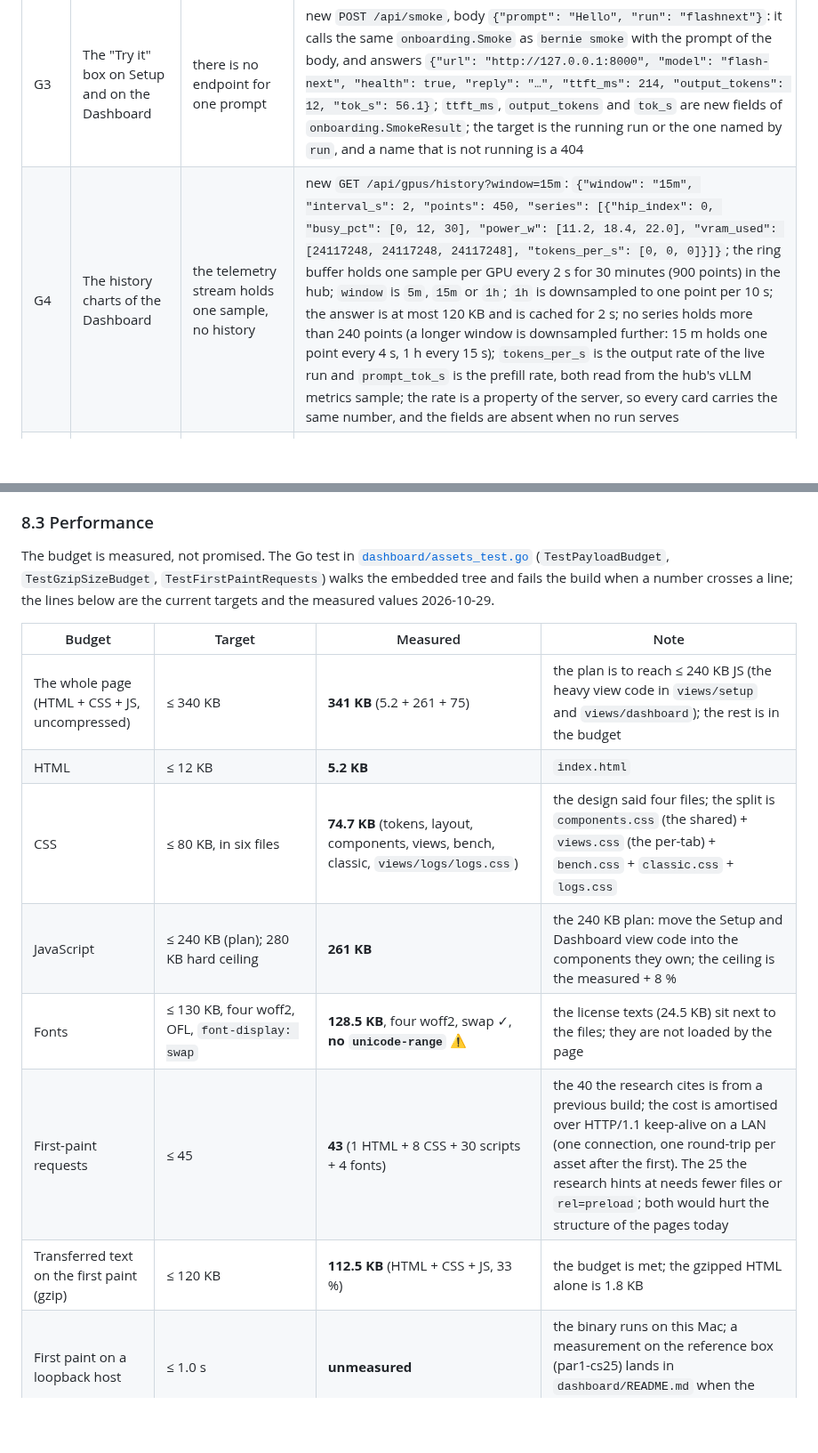
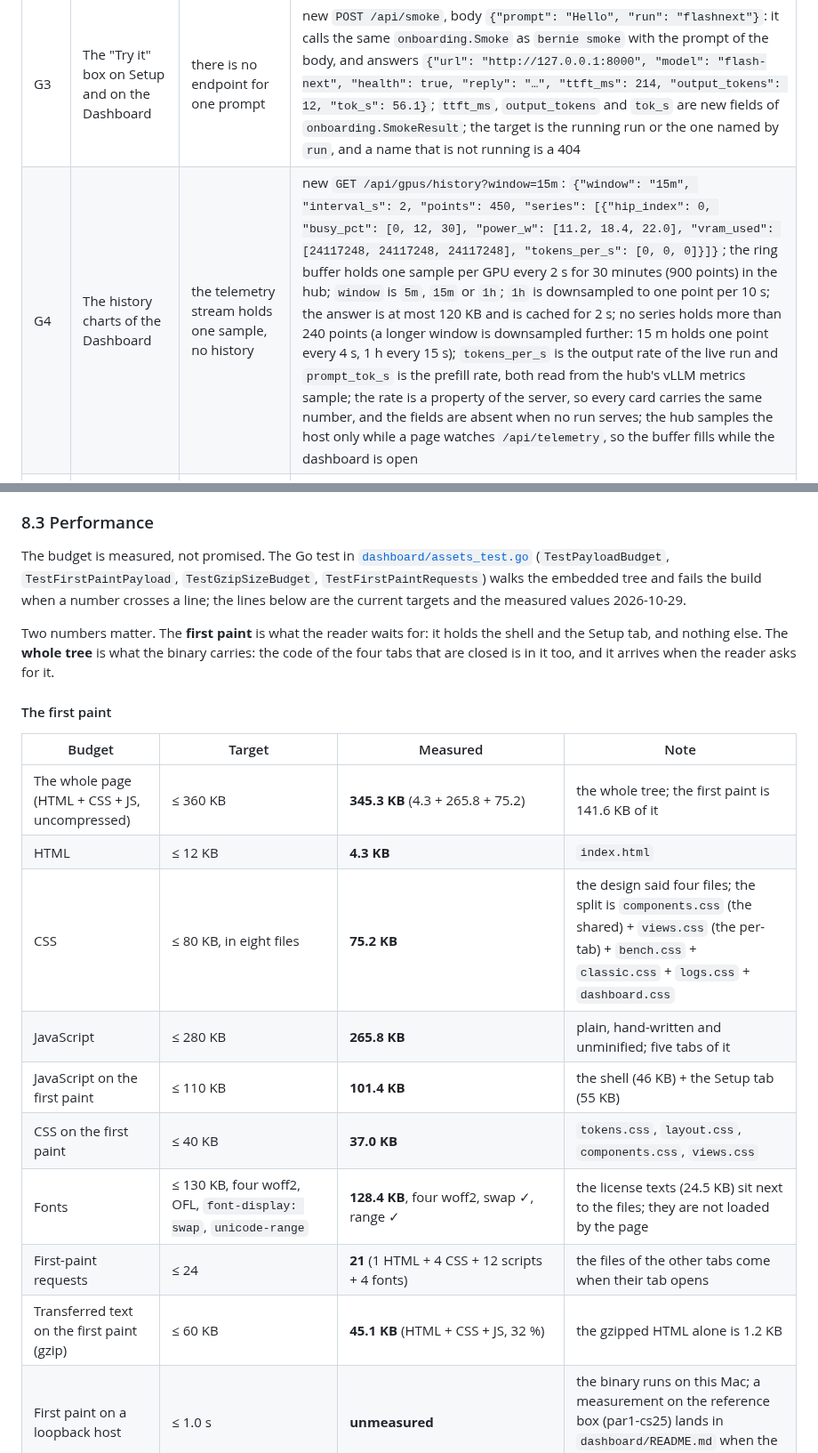
Before and after one commit to opengfx1030/bernie, a Markdown page: docs/design-dashboard.md, 2 parts joined by grey strips. Shown at 89% size. Rendered like a GitHub page; blank space fills up the shorter version.

```diff
--- a/docs/design-dashboard.md
+++ b/docs/design-dashboard.md
@@ -323,7 +323,7 @@ is.
 | G1 | The facts with their reasons on Setup | the onboarding document has no facts | add `facts` to the document of §3.3: `{"facts": [{"id": "gpus", "label": "GPUs", "value": "8 × Radeon PRO V620", "why": "Every card is gfx1030, so one recipe family fits them all."}]}`; the CLI prints the same array in `bernie status --steps`. The field is `id` and not `key`: every answer goes through `internal/support/redact`, and a member whose name ends in `key` names a secret, so the redactor would hide it |
 | G2 | The progress of the model download | the job document has no numbers | add `progress` to the job document: `{"progress": {"phase": "model.download", "bytes_done": 1800000000, "bytes_total": 2300000000, "rate_bps": 45200000, "files_done": 7, "files_total": 14, "eta_s": 11}}`; the existing `done`/`total` stay for the steps that count items. A number that is not measured is absent: the bytes, the rate and the time to finish are there for a download, the file counts are there when the step counts the files |
 | G3 | The "Try it" box on Setup and on the Dashboard | there is no endpoint for one prompt | new `POST /api/smoke`, body `{"prompt": "Hello", "run": "flashnext"}`: it calls the same `onboarding.Smoke` as `bernie smoke` with the prompt of the body, and answers `{"url": "http://127.0.0.1:8000", "model": "flash-next", "health": true, "reply": "…", "ttft_ms": 214, "output_tokens": 12, "tok_s": 56.1}`; `ttft_ms`, `output_tokens` and `tok_s` are new fields of `onboarding.SmokeResult`; the target is the running run or the one named by `run`, and a name that is not running is a 404 |
-| G4 | The history charts of the Dashboard | the telemetry stream holds one sample, no history | new `GET /api/gpus/history?window=15m`: `{"window": "15m", "interval_s": 2, "points": 450, "series": [{"hip_index": 0, "busy_pct": [0, 12, 30], "power_w": [11.2, 18.4, 22.0], "vram_used": [24117248, 24117248, 24117248], "tokens_per_s": [0, 0, 0]}]}`; the ring buffer holds one sample per GPU every 2 s for 30 minutes (900 points) in the hub; `window` is `5m`, `15m` or `1h`; `1h` is downsampled to one point per 10 s; the answer is at most 120 KB and is cached for 2 s; no series holds more than 240 points (a longer window is downsampled further: 15 m holds one point every 4 s, 1 h every 15 s); `tokens_per_s` is the output rate of the live run and `prompt_tok_s` is the prefill rate, both read from the hub's vLLM metrics sample; the rate is a property of the server, so every card carries the same number, and the fields are absent when no run serves |
+| G4 | The history charts of the Dashboard | the telemetry stream holds one sample, no history | new `GET /api/gpus/history?window=15m`: `{"window": "15m", "interval_s": 2, "points": 450, "series": [{"hip_index": 0, "busy_pct": [0, 12, 30], "power_w": [11.2, 18.4, 22.0], "vram_used": [24117248, 24117248, 24117248], "tokens_per_s": [0, 0, 0]}]}`; the ring buffer holds one sample per GPU every 2 s for 30 minutes (900 points) in the hub; `window` is `5m`, `15m` or `1h`; `1h` is downsampled to one point per 10 s; the answer is at most 120 KB and is cached for 2 s; no series holds more than 240 points (a longer window is downsampled further: 15 m holds one point every 4 s, 1 h every 15 s); `tokens_per_s` is the output rate of the live run and `prompt_tok_s` is the prefill rate, both read from the hub's vLLM metrics sample; the rate is a property of the server, so every card carries the same number, and the fields are absent when no run serves; the hub samples the host only while a page watches `/api/telemetry`, so the buffer fills while the dashboard is open |
 | G5 | The log viewer with levels and a search | the log stream sends plain lines | new `GET /api/runs/{name}/log?tail=2000&level=error&q=oom`: `{"name": "flashnext", "state": "exited", "total_lines": 8123, "truncated": false, "lines": [{"no": 4211, "level": "error", "text": "…"}]}`; `level` is `all`, `error`, `warn` or `info`; `q` is a case-insensitive substring; the lines are the tail of the log, newest last |
 | G6 | The findings of the log doctor for one run | the findings only ride on `ps --json` for an exited run | new `GET /api/runs/{name}/findings`: `{"name": "flashnext", "matches": [{"id": "memory.kv-too-small", "severity": "error", "cause": "…", "fix": "bernie up flashnext --set args.max-model-len=16384", "doc": "…", "line": "…", "line_no": 82}]}`; it is the scan of `doctor --run`, so the same rules and the same exit code apply |
 | G7 | The live progress of a benchmark | `POST /api/bench` runs to the end and answers the result | new `POST /api/bench/run` with the same body as `POST /api/bench`: it answers `202` and `{"id": "b-7f3a"}`; new `GET /api/bench/{id}` answers `{"id": "b-7f3a", "status": "running", "phase": "cell 2 of 6: 1k at concurrency 4", "done": 2, "total": 6, "result_id": ""}`; new `GET /api/bench/{id}/events` is a server-sent stream with `progress`, `log` and `done` or `failed` events; the old `POST /api/bench` stays as it is |
@@ -369,19 +369,28 @@ field in a domain struct changes `docs/spec.md` in the same commit.
 
 The budget is measured, not promised. The Go test in
 [`dashboard/assets_test.go`](../../dashboard/assets_test.go) (`TestPayloadBudget`,
-`TestGzipSizeBudget`, `TestFirstPaintRequests`) walks the embedded tree and
-fails the build when a number crosses a line; the lines below are the
-current targets and the measured values 2026-10-29.
+`TestFirstPaintPayload`, `TestGzipSizeBudget`, `TestFirstPaintRequests`)
+walks the embedded tree and fails the build when a number crosses a line;
+the lines below are the current targets and the measured values 2026-10-29.
+
+Two numbers matter. The **first paint** is what the reader waits for: it
+holds the shell and the Setup tab, and nothing else. The **whole tree** is
+what the binary carries: the code of the four tabs that are closed is in it
+too, and it arrives when the reader asks for it.
+
+#### The first paint
 
 | Budget | Target | Measured | Note |
 |---|---|---|---|
-| The whole page (HTML + CSS + JS, uncompressed) | ≤ 340 KB | **341 KB** (5.2 + 261 + 75) | the plan is to reach ≤ 240 KB JS (the heavy view code in `views/setup` and `views/dashboard`); the rest is in the budget |
-| HTML | ≤ 12 KB | **5.2 KB** | `index.html` |
-| CSS | ≤ 80 KB, in six files | **74.7 KB** (tokens, layout, components, views, bench, classic, `views/logs/logs.css`) | the design said four files; the split is `components.css` (the shared) + `views.css` (the per-tab) + `bench.css` + `classic.css` + `logs.css` |
-| JavaScript | ≤ 240 KB (plan); 280 KB hard ceiling | **261 KB** | the 240 KB plan: move the Setup and Dashboard view code into the components they own; the ceiling is the measured + 8 % |
-| Fonts | ≤ 130 KB, four woff2, OFL, `font-display: swap` | **128.5 KB**, four woff2, swap ✓, **no `unicode-range`** ⚠ | the license texts (24.5 KB) sit next to the files; they are not loaded by the page |
-| First-paint requests | ≤ 45 | **43** (1 HTML + 8 CSS + 30 scripts + 4 fonts) | the 40 the research cites is from a previous build; the cost is amortised over HTTP/1.1 keep-alive on a LAN (one connection, one round-trip per asset after the first). The 25 the research hints at needs fewer files or `rel=preload`; both would hurt the structure of the pages today |
-| Transferred text on the first paint (gzip) | ≤ 120 KB | **112.5 KB** (HTML + CSS + JS, 33 %) | the budget is met; the gzipped HTML alone is 1.8 KB |
+| The whole page (HTML + CSS + JS, uncompressed) | ≤ 360 KB | **345.3 KB** (4.3 + 265.8 + 75.2) | the whole tree; the first paint is 141.6 KB of it |
+| HTML | ≤ 12 KB | **4.3 KB** | `index.html` |
+| CSS | ≤ 80 KB, in eight files | **75.2 KB** | the design said four files; the split is `components.css` (the shared) + `views.css` (the per-tab) + `bench.css` + `classic.css` + `logs.css` + `dashboard.css` |
+| JavaScript | ≤ 280 KB | **265.8 KB** | plain, hand-written and unminified; five tabs of it |
+| JavaScript on the first paint | ≤ 110 KB | **101.4 KB** | the shell (46 KB) + the Setup tab (55 KB) |
+| CSS on the first paint | ≤ 40 KB | **37.0 KB** | `tokens.css`, `layout.css`, `components.css`, `views.css` |
+| Fonts | ≤ 130 KB, four woff2, OFL, `font-display: swap`, `unicode-range` | **128.4 KB**, four woff2, swap ✓, range ✓ | the license texts (24.5 KB) sit next to the files; they are not loaded by the page |
+| First-paint requests | ≤ 24 | **21** (1 HTML + 4 CSS + 12 scripts + 4 fonts) | the files of the other tabs come when their tab opens |
+| Transferred text on the first paint (gzip) | ≤ 60 KB | **45.1 KB** (HTML + CSS + JS, 32 %) | the gzipped HTML alone is 1.2 KB |
 | First paint on a loopback host | ≤ 1.0 s | **unmeasured** | the binary runs on this Mac; a measurement on the reference box (par1-cs25) lands in `dashboard/README.md` when the integrator pushes |
 | The live numbers | one stream: `GET /api/telemetry` at 1 Hz drives every tile, every ring, every meter and every sparkline | the stream | the poller pauses while `document.hidden` and reads once on return (`web/js/data.js`) |
 | The poller | one timer for the page, in `js/data.js`; no view opens its own timer | one timer | one `setTimeout` re-arms itself with a delay that grows on error (backoff, capped at 60 s) and shrinks on success |
```
Also changed, not shown: other parts of docs/design-dashboard.md (+37 -0 lines), docs/spec.md (+1 -1 lines).
